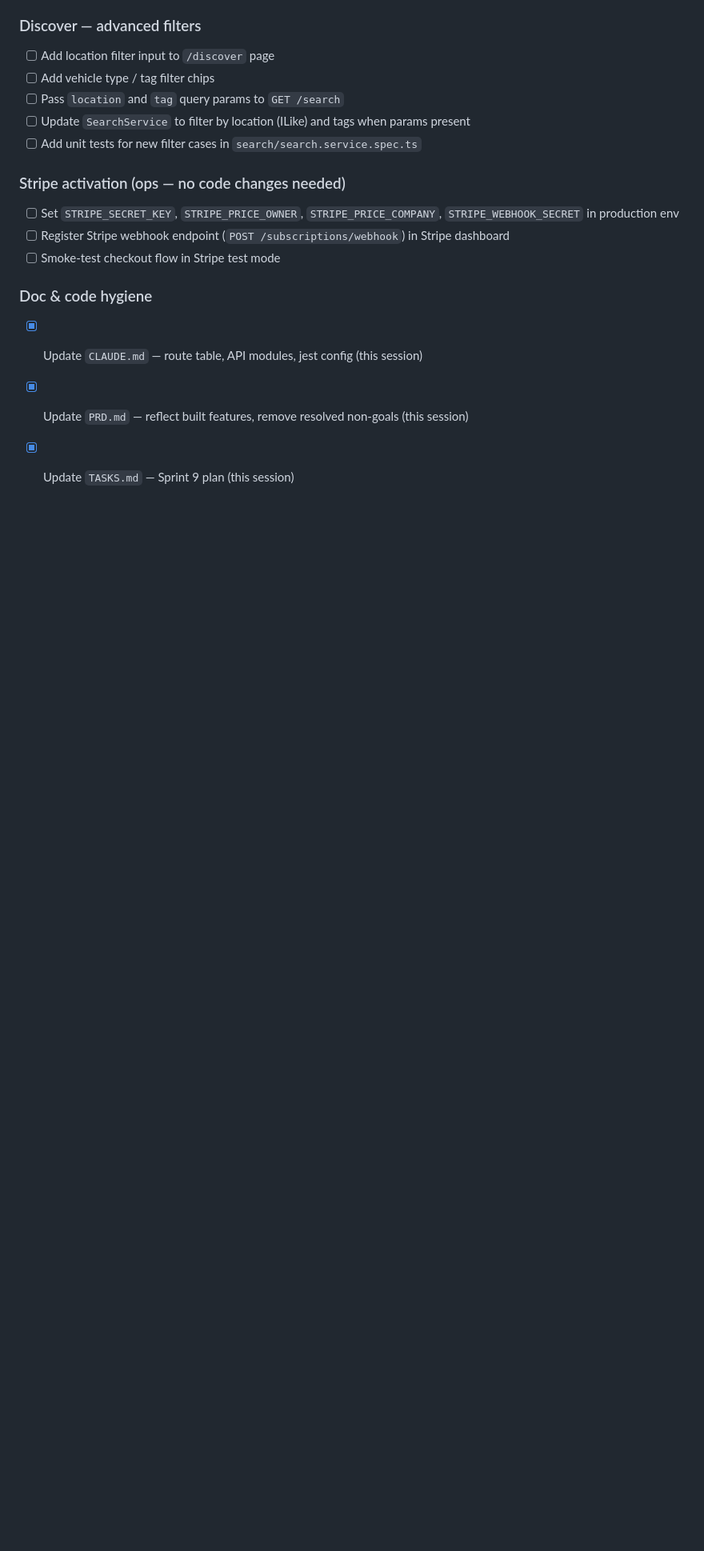
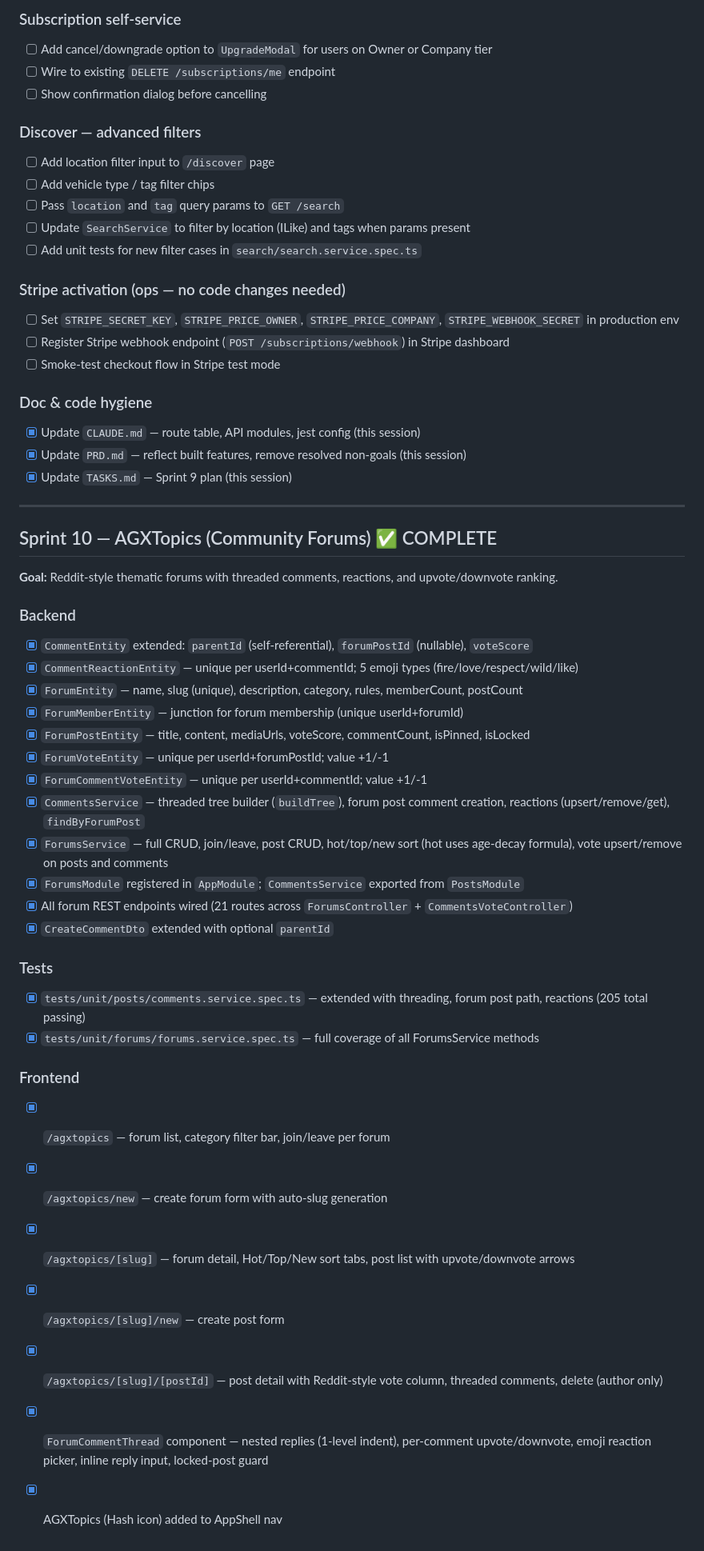
Before and after one commit to Carloskfe/autoguildx, a Markdown page: docs/TASKS.md, the part around the change. Shown at 80% size. GitHub-like rendering; blank space fills up the shorter version.

Commit message:
docs: mark Sprint 10 complete, update module table and route list
Co-Authored-By: Claude Sonnet 4.6 <noreply@anthropic.com>

```diff
--- a/docs/TASKS.md
+++ b/docs/TASKS.md
@@ -252,3 +252,36 @@ All gaps identified during Sprint 1–6 have been closed. See individual sprint
 - [x] Update `CLAUDE.md` — route table, API modules, jest config (this session)
 - [x] Update `PRD.md` — reflect built features, remove resolved non-goals (this session)
 - [x] Update `TASKS.md` — Sprint 9 plan (this session)
+
+---
+
+## Sprint 10 — AGXTopics (Community Forums) ✅ COMPLETE
+
+**Goal:** Reddit-style thematic forums with threaded comments, reactions, and upvote/downvote ranking.
+
+### Backend
+- [x] `CommentEntity` extended: `parentId` (self-referential), `forumPostId` (nullable), `voteScore`
+- [x] `CommentReactionEntity` — unique per userId+commentId; 5 emoji types (fire/love/respect/wild/like)
+- [x] `ForumEntity` — name, slug (unique), description, category, rules, memberCount, postCount
+- [x] `ForumMemberEntity` — junction for forum membership (unique userId+forumId)
+- [x] `ForumPostEntity` — title, content, mediaUrls, voteScore, commentCount, isPinned, isLocked
+- [x] `ForumVoteEntity` — unique per userId+forumPostId; value +1/-1
+- [x] `ForumCommentVoteEntity` — unique per userId+commentId; value +1/-1
+- [x] `CommentsService` — threaded tree builder (`buildTree`), forum post comment creation, reactions (upsert/remove/get), `findByForumPost`
+- [x] `ForumsService` — full CRUD, join/leave, post CRUD, hot/top/new sort (hot uses age-decay formula), vote upsert/remove on posts and comments
+- [x] `ForumsModule` registered in `AppModule`; `CommentsService` exported from `PostsModule`
+- [x] All forum REST endpoints wired (21 routes across `ForumsController` + `CommentsVoteController`)
+- [x] `CreateCommentDto` extended with optional `parentId`
+
+### Tests
+- [x] `tests/unit/posts/comments.service.spec.ts` — extended with threading, forum post path, reactions (205 total passing)
+- [x] `tests/unit/forums/forums.service.spec.ts` — full coverage of all ForumsService methods
+
+### Frontend
+- [x] `/agxtopics` — forum list, category filter bar, join/leave per forum
+- [x] `/agxtopics/new` — create forum form with auto-slug generation
+- [x] `/agxtopics/[slug]` — forum detail, Hot/Top/New sort tabs, post list with upvote/downvote arrows
+- [x] `/agxtopics/[slug]/new` — create post form
+- [x] `/agxtopics/[slug]/[postId]` — post detail with Reddit-style vote column, threaded comments, delete (author only)
+- [x] `ForumCommentThread` component — nested replies (1-level indent), per-comment upvote/downvote, emoji reaction picker, inline reply input, locked-post guard
+- [x] AGXTopics (Hash icon) added to AppShell nav
```
Also changed, not shown: CLAUDE.md (+7 -1 lines).
